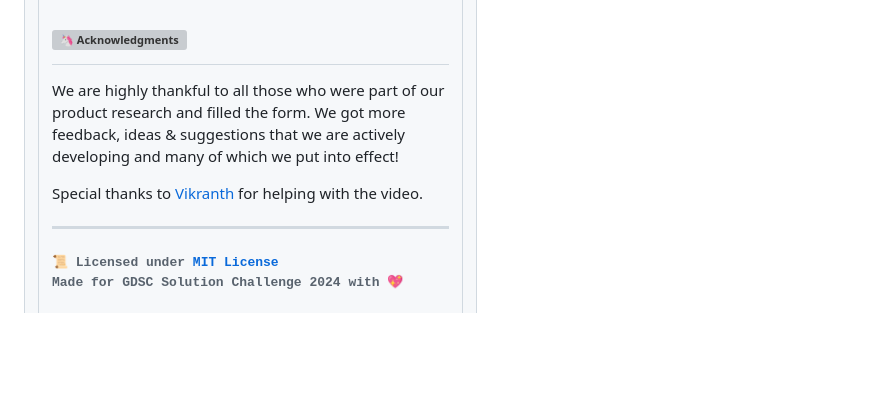
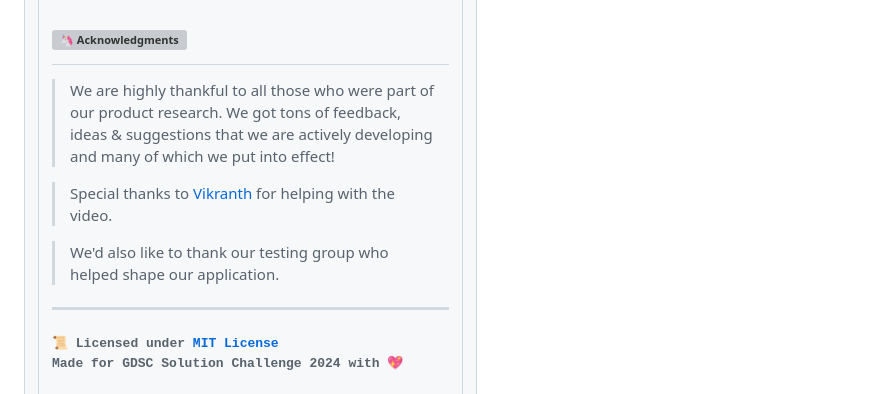
Before and after one commit to sr2echa/sahaya, a Markdown page: README.md, the part around the change printed below. Rendered like a GitHub page; blank space fills up the shorter version; grey boxes are pictures that could not be loaded.

```diff
--- a/README.md
+++ b/README.md
@@ -199,9 +208,11 @@ Ensure that you have the following tools and resources:
 
 # ![🦄 Acknowledgments](https://github.com/sr2echa/sahaya/assets/65058816/76cc1c9d-a676-4703-83b5-cec48a077f8d)
 
-We are highly thankful to all those who were part of our product research and filled the form. We got more feedback, ideas & suggestions that we are actively developing and many of which we put into effect!
+> We are highly thankful to all those who were part of our product research. We got tons of feedback, ideas & suggestions that we are actively developing and many of which we put into effect!
 
-Special thanks to [Vikranth](https://www.instagram.com/vikranth_jagdish) for helping with the video.
+> Special thanks to [Vikranth](https://www.instagram.com/vikranth_jagdish) for helping with the video.
+
+> We'd also like to thank our testing group who helped shape our application.
 
 ---
 <h6> <samp>
```
Also changed, not shown: other parts of README.md (+9 -0 lines).
